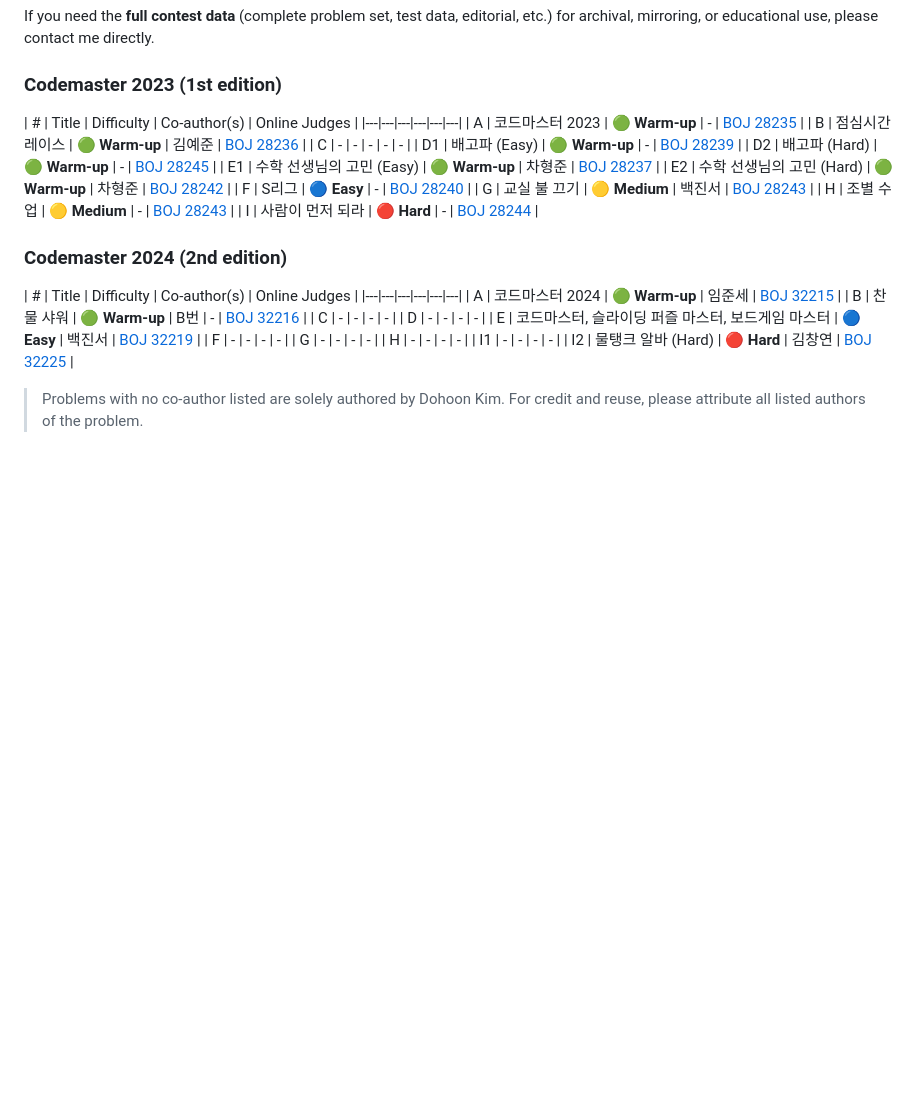
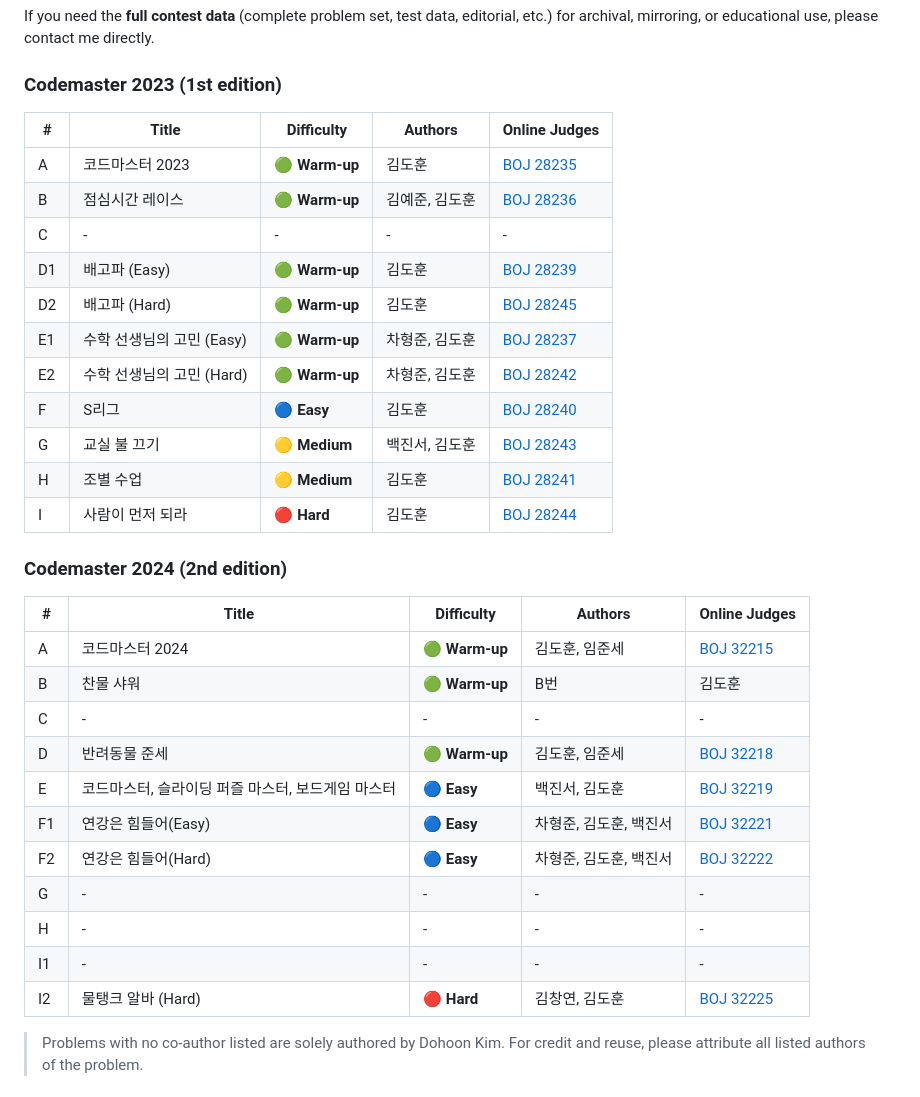
Before and after one commit to d0h000n/authored-problems, a Markdown page: README.md, the part around the change. Drawn GitHub-style; blank space fills up the shorter version.

```diff
--- a/README.md
+++ b/README.md
@@ -36,34 +36,35 @@ If you need the **full contest data** (complete problem set, test data, editoria
 
 ### Codemaster 2023 (1st edition)
 
-| # | Title | Difficulty | Co-author(s) | Online Judges |
-|---|---|---|---|---|---|
-| A | 코드마스터 2023 | 🟢 **Warm-up** | - | [BOJ 28235](https://www.acmicpc.net/problem/28235) |
-| B | 점심시간 레이스 | 🟢 **Warm-up** | 김예준 | [BOJ 28236](https://www.acmicpc.net/problem/28236) |
-| C | - | - | - | - | - |
-| D1 | 배고파 (Easy) | 🟢 **Warm-up** | - | [BOJ 28239](https://www.acmicpc.net/problem/28239) |
-| D2 | 배고파 (Hard) | 🟢 **Warm-up** | - | [BOJ 28245](https://www.acmicpc.net/problem/28245) |
-| E1 | 수학 선생님의 고민 (Easy) | 🟢 **Warm-up** | 차형준 | [BOJ 28237](https://www.acmicpc.net/problem/28237) |
-| E2 | 수학 선생님의 고민 (Hard) | 🟢 **Warm-up** | 차형준 | [BOJ 28242](https://www.acmicpc.net/problem/28242) |
-| F | S리그 | 🔵 **Easy** | - | [BOJ 28240](https://www.acmicpc.net/problem/28240) |
-| G | 교실 불 끄기 | 🟡 **Medium** | 백진서 | [BOJ 28243](https://www.acmicpc.net/problem/28241) |
-| H | 조별 수업 | 🟡 **Medium** | - | [BOJ 28243](https://www.acmicpc.net/problem/28243) |
-| I | 사람이 먼저 되라 | 🔴 **Hard** | - | [BOJ 28244](https://www.acmicpc.net/problem/28244) |
+| # | Title | Difficulty | Authors | Online Judges |
+|---|---|---|---|---|
+| A | 코드마스터 2023 | 🟢 **Warm-up** | 김도훈 | [BOJ 28235](https://www.acmicpc.net/problem/28235) |
+| B | 점심시간 레이스 | 🟢 **Warm-up** | 김예준, 김도훈 | [BOJ 28236](https://www.acmicpc.net/problem/28236) |
+| C | - | - | - | - |
+| D1 | 배고파 (Easy) | 🟢 **Warm-up** | 김도훈 | [BOJ 28239](https://www.acmicpc.net/problem/28239) |
+| D2 | 배고파 (Hard) | 🟢 **Warm-up** | 김도훈 | [BOJ 28245](https://www.acmicpc.net/problem/28245) |
+| E1 | 수학 선생님의 고민 (Easy) | 🟢 **Warm-up** | 차형준, 김도훈 | [BOJ 28237](https://www.acmicpc.net/problem/28237) |
+| E2 | 수학 선생님의 고민 (Hard) | 🟢 **Warm-up** | 차형준, 김도훈 | [BOJ 28242](https://www.acmicpc.net/problem/28242) |
+| F | S리그 | 🔵 **Easy** | 김도훈 | [BOJ 28240](https://www.acmicpc.net/problem/28240) |
+| G | 교실 불 끄기 | 🟡 **Medium** | 백진서, 김도훈 | [BOJ 28243](https://www.acmicpc.net/problem/28241) |
+| H | 조별 수업 | 🟡 **Medium** | 김도훈 | [BOJ 28241](https://www.acmicpc.net/problem/28243) |
+| I | 사람이 먼저 되라 | 🔴 **Hard** | 김도훈 | [BOJ 28244](https://www.acmicpc.net/problem/28244) |
 
 ### Codemaster 2024 (2nd edition)
 
-| # | Title | Difficulty | Co-author(s) | Online Judges |
-|---|---|---|---|---|---|
-| A | 코드마스터 2024 | 🟢 **Warm-up** | 임준세 | [BOJ 32215](https://www.acmicpc.net/problem/32215) |
-| B | 찬물 샤워 | 🟢 **Warm-up** | B번 | - | [BOJ 32216](https://www.acmicpc.net/problem/32216) |
+| # | Title | Difficulty | Authors | Online Judges |
+|---|---|---|---|---|
+| A | 코드마스터 2024 | 🟢 **Warm-up** | 김도훈, 임준세 | [BOJ 32215](https://www.acmicpc.net/problem/32215) |
+| B | 찬물 샤워 | 🟢 **Warm-up** | B번 | 김도훈 | [BOJ 32216](https://www.acmicpc.net/problem/32216) |
 | C | - | - | - | - |
-| D | - | - | - | - |
-| E | 코드마스터, 슬라이딩 퍼즐 마스터, 보드게임 마스터 | 🔵 **Easy** | 백진서 | [BOJ 32219](https://www.acmicpc.net/problem/32219) |
-| F | - | - | - | - |
+| D | 반려동물 준세 | 🟢 **Warm-up** | 김도훈, 임준세 | [BOJ 32218](https://www.acmicpc.net/problem/32218) |
+| E | 코드마스터, 슬라이딩 퍼즐 마스터, 보드게임 마스터 | 🔵 **Easy** | 백진서, 김도훈 | [BOJ 32219](https://www.acmicpc.net/problem/32219) |
+| F1 | 연강은 힘들어(Easy) | 🔵 **Easy** | 차형준, 김도훈, 백진서 | [BOJ 32221](https://www.acmicpc.net/problem/32221) |
+| F2 | 연강은 힘들어(Hard) | 🔵 **Easy** | 차형준, 김도훈, 백진서 | [BOJ 32222](https://www.acmicpc.net/problem/32222) |
 | G | - | - | - | - |
 | H | - | - | - | - |
 | I1 | - | - | - | - |
-| I2 | 물탱크 알바 (Hard) | 🔴 **Hard** | 김창연 | [BOJ 32225](https://www.acmicpc.net/problem/32225) |
+| I2 | 물탱크 알바 (Hard) | 🔴 **Hard** | 김창연, 김도훈 | [BOJ 32225](https://www.acmicpc.net/problem/32225) |
 
 > Problems with no co-author listed are solely authored by Dohoon Kim. For credit and reuse, please attribute all listed authors of the problem.
 
```
